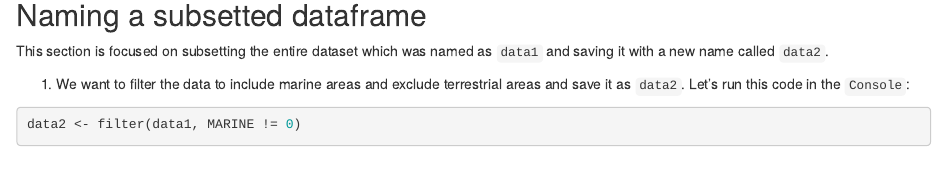
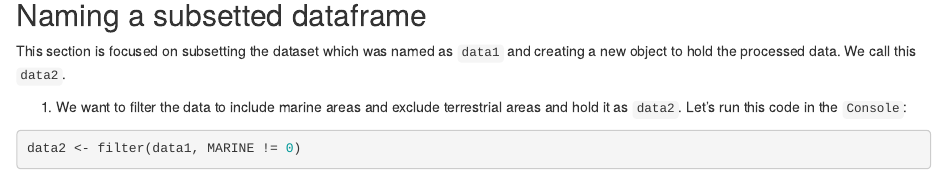
Before and after one commit to ahurford/BIOL4650-marine_conservation, an R Markdown document (index.Rmd): the page in a window 1100 px wide, from 1860 px down. Rendered offline with R 4.5, knitr and Pandoc, with nearby package versions; drawn as R Markdown's standard HTML page in place of the format the file asks for; some code elsewhere in the file could not run offline.

Commit message:
Update index.Rmd

````diff
--- a/index.Rmd
+++ b/index.Rmd
@@ -92,9 +92,9 @@ Note that the output of `select(data1, MARINE)` is a data frame.
 filter(data1, MARINE == 0)
 ```
 ## Naming a subsetted dataframe {-}
-This section is focused on subsetting the entire dataset which was named as `data1` and saving it with a new name called `data2`.
+This section is focused on subsetting the dataset which was named as `data1` and creating a new object to hold the processed data. We call this `data2`.
 
-1. We want to filter the data to include marine areas and exclude terrestrial areas and save it as `data2`. Let's run this code in the `Console`:
+1. We want to filter the data to include marine areas and exclude terrestrial areas and hold it as `data2`. Let's run this code in the `Console`:
 
 ```{r, results=F}
 data2 <- filter(data1, MARINE != 0)
````
